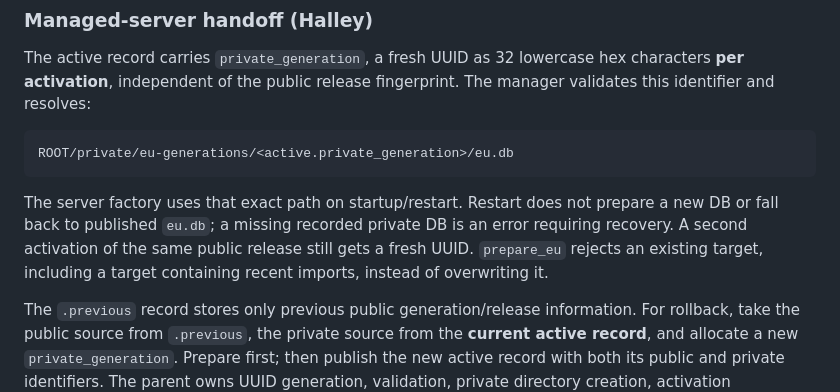
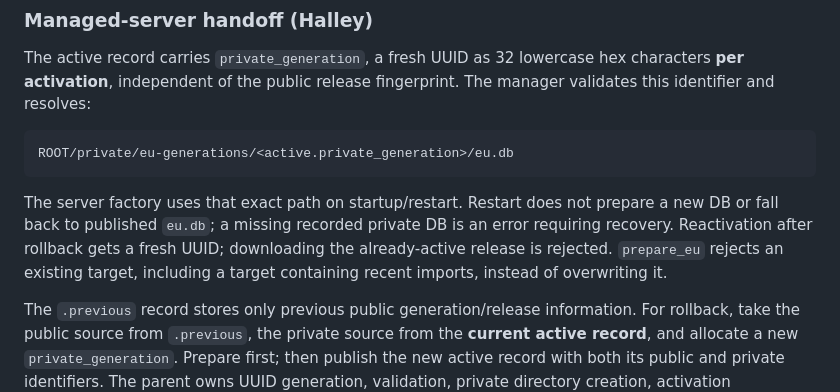
Before and after one commit to CristianNichifor/legislativ, a Markdown page: docs/private-data-boundaries.md, the part around one of its changes. GitHub-like rendering.

```diff
--- a/docs/private-data-boundaries.md
+++ b/docs/private-data-boundaries.md
@@ -28,8 +28,8 @@ ROOT/private/eu-generations/<active.private_generation>/eu.db
 
 The server factory uses that exact path on startup/restart. Restart does not
 prepare a new DB or fall back to published `eu.db`; a missing recorded private DB
-is an error requiring recovery. A second activation of the same public release
-still gets a fresh UUID. `prepare_eu` rejects an existing target, including a target
+is an error requiring recovery. Reactivation after rollback gets a fresh UUID;
+downloading the already-active release is rejected. `prepare_eu` rejects an existing target, including a target
 containing recent imports, instead of overwriting it.
 
 The `.previous` record stores only previous public generation/release information.
```
Also changed, not shown: other parts of docs/private-data-boundaries.md (+1 -1 lines), docs/LOCAL_FIRST.md (+1 -0 lines).
